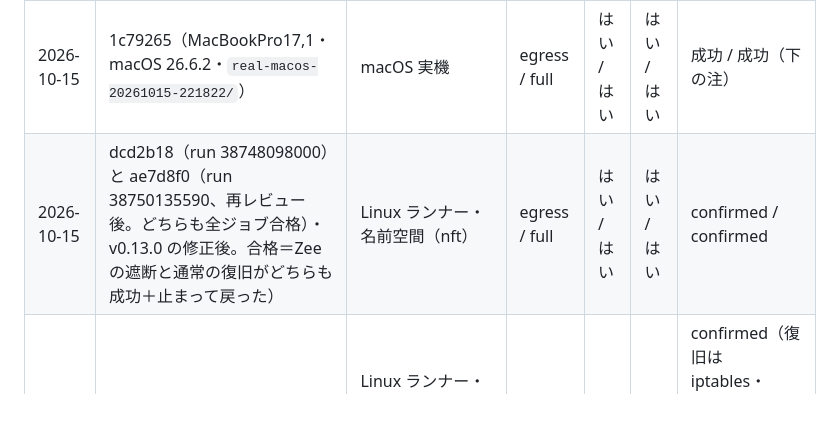
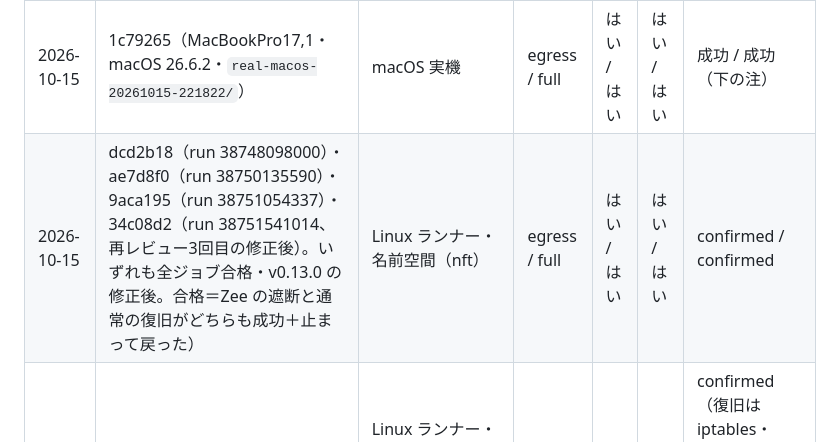
Before and after one commit to KAMANOI/zee, a Markdown page: docs/verification/real-cut.md, the part around the change. Rendered like a GitHub page; blank space fills up the shorter version.

Commit message:
docs(verification): real-cut runs through the final review fix (all jobs passed)
Co-Authored-By: Claude Opus 5.5 (1M context) <noreply@anthropic.com>

```diff
--- a/docs/verification/real-cut.md
+++ b/docs/verification/real-cut.md
@@ -40,7 +40,7 @@ main（と `feat/self-defense-20261015` の枝）への push のうち、遮断
 | 2026-10-15 | 同上 | macOS ランナー（pf、`com.apple/zee-egress-cut`） | egress | はい | はい | confirmed |
 | 2026-10-15 | 同上 | Windows ランナー（netsh） | egress | はい | はい | confirmed |
 | 2026-10-15 | 1c79265（MacBookPro17,1・macOS 26.6.2・`real-macos-20261015-221822/`） | macOS 実機 | egress / full | はい / はい | はい / はい | 成功 / 成功（下の注） |
-| 2026-10-15 | dcd2b18（run 38748098000）と ae7d8f0（run 38750135590、再レビュー後。どちらも全ジョブ合格）・v0.13.0 の修正後。合格＝Zee の遮断と通常の復旧がどちらも成功＋止まって戻った） | Linux ランナー・名前空間（nft） | egress / full | はい / はい | はい / はい | confirmed / confirmed |
+| 2026-10-15 | dcd2b18（run 38748098000）・ae7d8f0（run 38750135590）・9aca195（run 38751054337）・34c08d2（run 38751541014、再レビュー3回目の修正後）。いずれも全ジョブ合格・v0.13.0 の修正後。合格＝Zee の遮断と通常の復旧がどちらも成功＋止まって戻った） | Linux ランナー・名前空間（nft） | egress / full | はい / はい | はい / はい | confirmed / confirmed |
 | 2026-10-15 | 同上 | Linux ランナー・名前空間（iptables nf_tables 版・legacy 版） | egress | はい | はい | confirmed（復旧は iptables・iptables-legacy・iptables-nft をそれぞれ読み直して不存在を確認） |
 | 2026-10-15 | 同上 | macOS ランナー（pf、quick 付きの規則・`pfctl -E`） | egress | はい | はい | confirmed（復旧の `pfctl -X` で、遮断前に無効だった pf が Zee の復旧だけで無効に戻った） |
 | 2026-10-15 | 同上 | Windows ランナー（netsh、en-US） | egress | はい | はい | confirmed |
```
